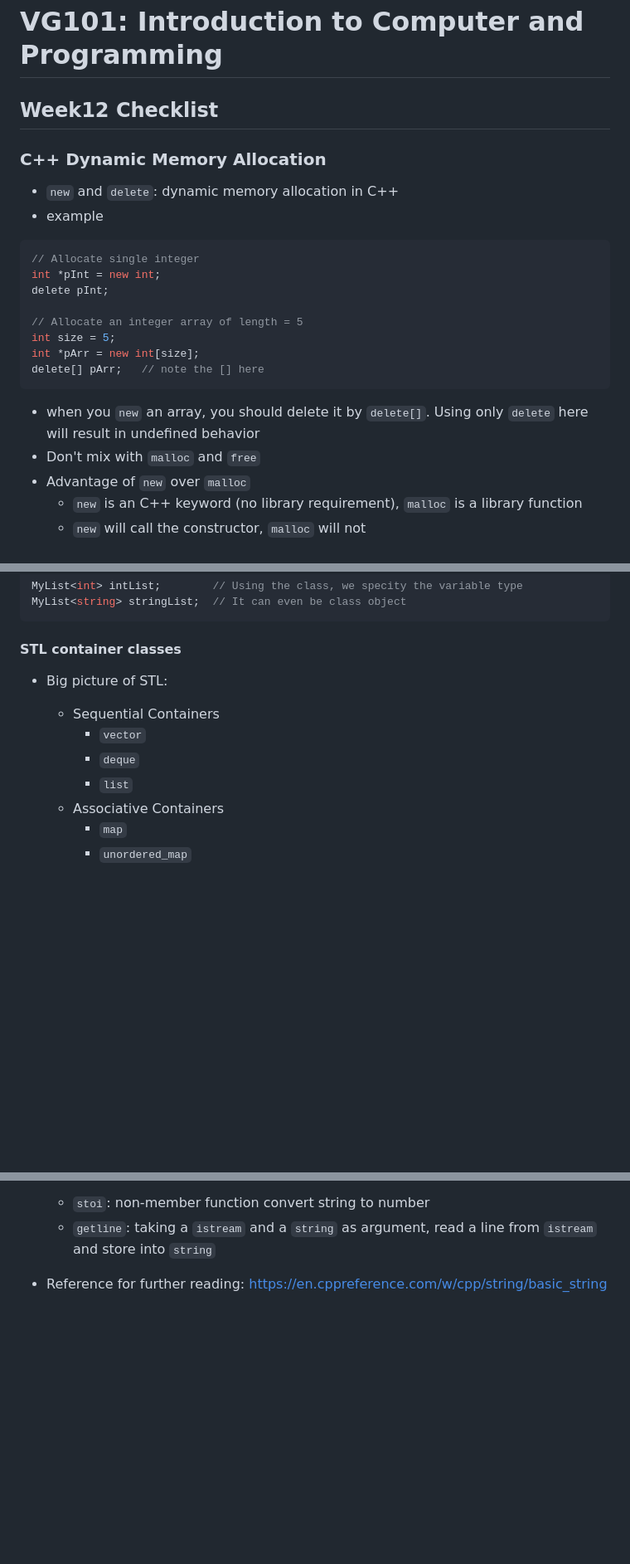
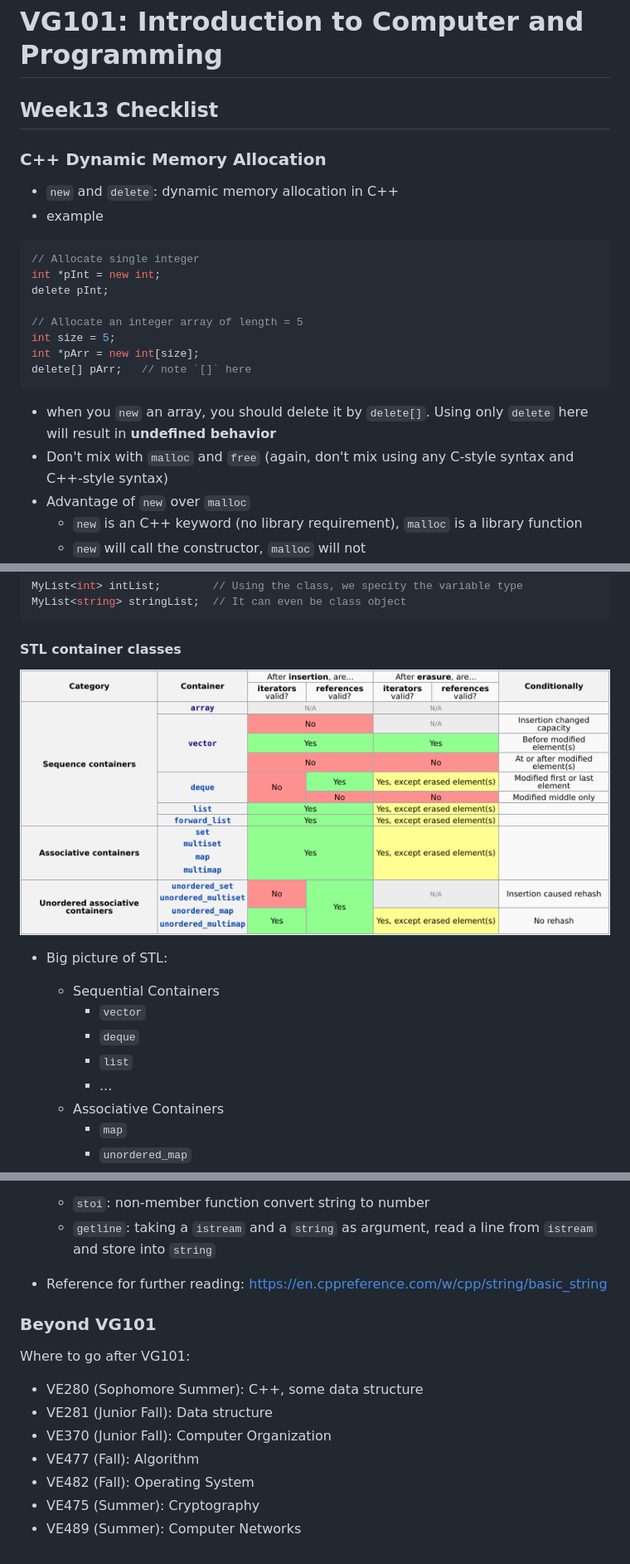
Before and after one commit to chenhao-ye/VG101-Recitation-Class-Notes, a Markdown page: RC-week13-Checklist.md, 3 parts joined by grey strips. Shown: that part at 83% size. Rendered like a GitHub page; pictures changed too: pic/STL.png (added); blank space fills up the shorter version.

````diff
--- a/RC-week13-Checklist.md
+++ b/RC-week13-Checklist.md
@@ -1,5 +1,5 @@
 # VG101: Introduction to Computer and Programming
-## Week12 Checklist
+## Week13 Checklist
 ### C++ Dynamic Memory Allocation
 - `new` and `delete`: dynamic memory allocation in C++
 - example
@@ -11,10 +11,10 @@ delete pInt;
 // Allocate an integer array of length = 5
 int size = 5;
 int *pArr = new int[size];
-delete[] pArr;   // note the [] here
+delete[] pArr;   // note `[]` here
 ```
-- when you `new` an array, you should delete it by `delete[]`. Using only `delete` here will result in undefined behavior
-- Don't mix with `malloc` and `free`
+- when you `new` an array, you should delete it by `delete[]`. Using only `delete` here will result in **undefined behavior**
+- Don't mix with `malloc` and `free` (again, don't mix using any C-style syntax and C++-style syntax)
 - Advantage of `new` over `malloc`
     - `new` is an C++ keyword (no library requirement), `malloc` is a library function
     - `new` will call the constructor, `malloc` will not
@@ -262,11 +335,14 @@ MyList<string> stringList;  // It can even be class object
 
 #### STL container classes
 
+![STL](pic/STL.png)
+
 - Big picture of STL:
   - Sequential Containers
     - `vector`
     - `deque`
     - `list`
+    - ...
   - Associative Containers
     - `map`
     - `unordered_map`
@@ -388,3 +464,15 @@ for (int i=0; i<v1.size(); i++)
   - `getline`: taking a `istream` and a `string` as argument, read a line from `istream` and store into `string`
 
 - Reference for further reading: https://en.cppreference.com/w/cpp/string/basic_string
+
+### Beyond VG101
+
+Where to go after VG101:
+
+- VE280 (Sophomore Summer): C++, some data structure
+- VE281 (Junior Fall): Data structure
+- VE370 (Junior Fall): Computer Organization
+- VE477 (Fall): Algorithm
+- VE482 (Fall): Operating System
+- VE475 (Summer): Cryptography
+- VE489 (Summer): Computer Networks
````
Also changed, not shown: other parts of RC-week13-Checklist.md (+83 -10 lines), 1 other file.
